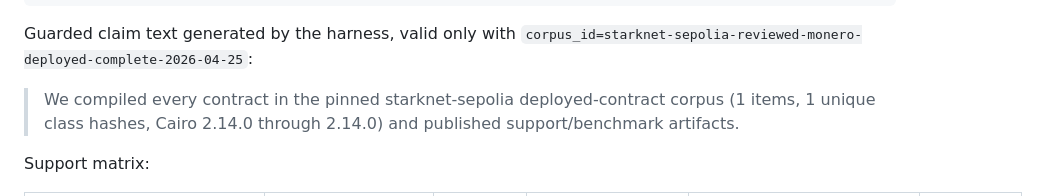
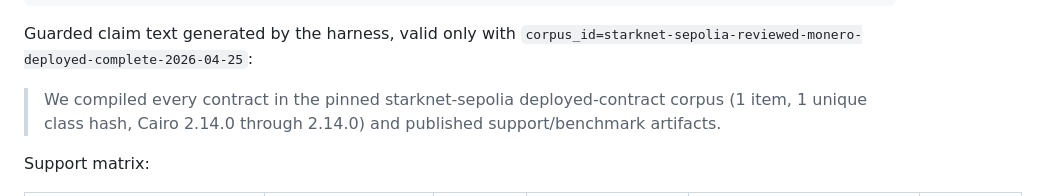
Before and after one commit to omarespejel/uc, a Markdown page: docs/LAUNCH_EVIDENCE_2026-04-25.md, the part around the change. Drawn GitHub-style.

Commit message:
Fix bounded claim grammar

```diff
--- a/docs/LAUNCH_EVIDENCE_2026-04-25.md
+++ b/docs/LAUNCH_EVIDENCE_2026-04-25.md
@@ -76,7 +76,7 @@ Claim guard excerpt from
 Guarded claim text generated by the harness, valid only with
 `corpus_id=starknet-sepolia-reviewed-monero-deployed-complete-2026-04-25`:
 
-> We compiled every contract in the pinned starknet-sepolia deployed-contract corpus (1 items, 1 unique class hashes, Cairo 2.14.0 through 2.14.0) and published support/benchmark artifacts.
+> We compiled every contract in the pinned starknet-sepolia deployed-contract corpus (1 item, 1 unique class hash, Cairo 2.14.0 through 2.14.0) and published support/benchmark artifacts.
 
 Support matrix:
 
```
